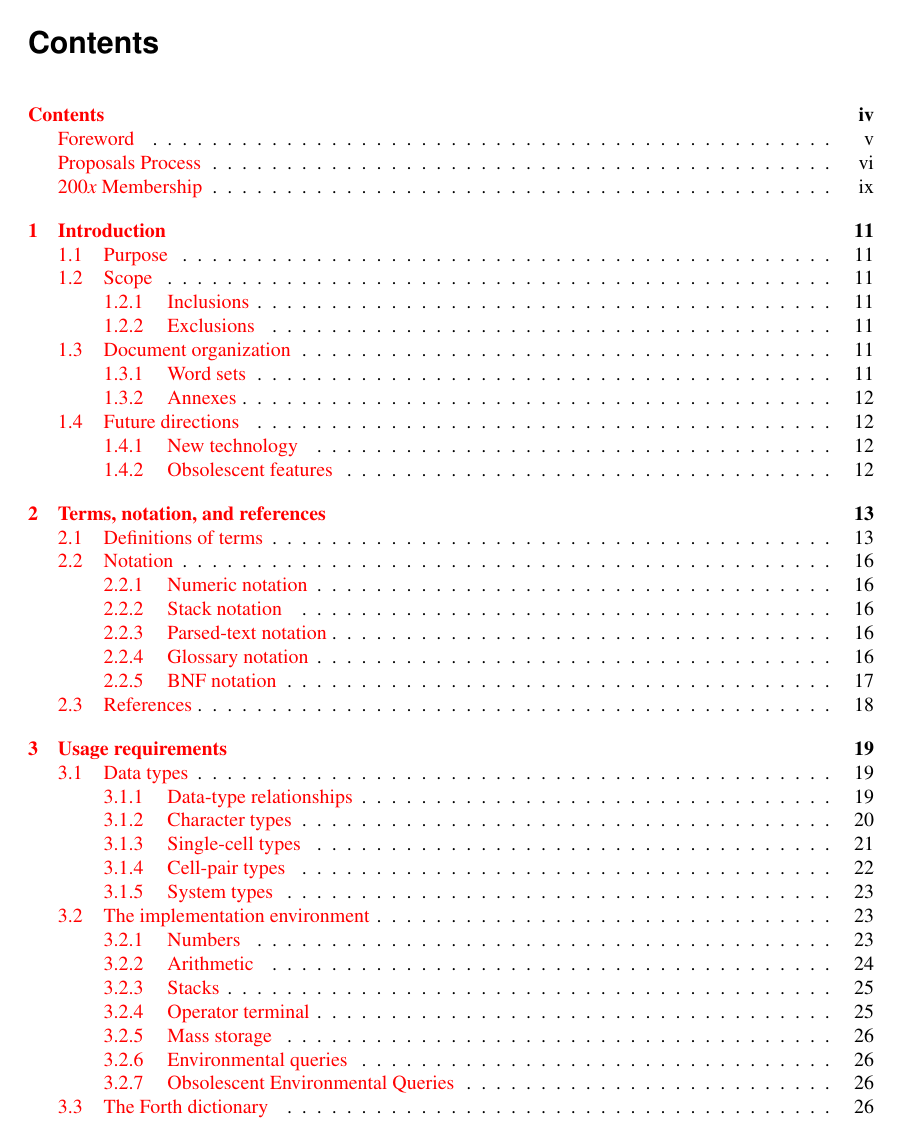
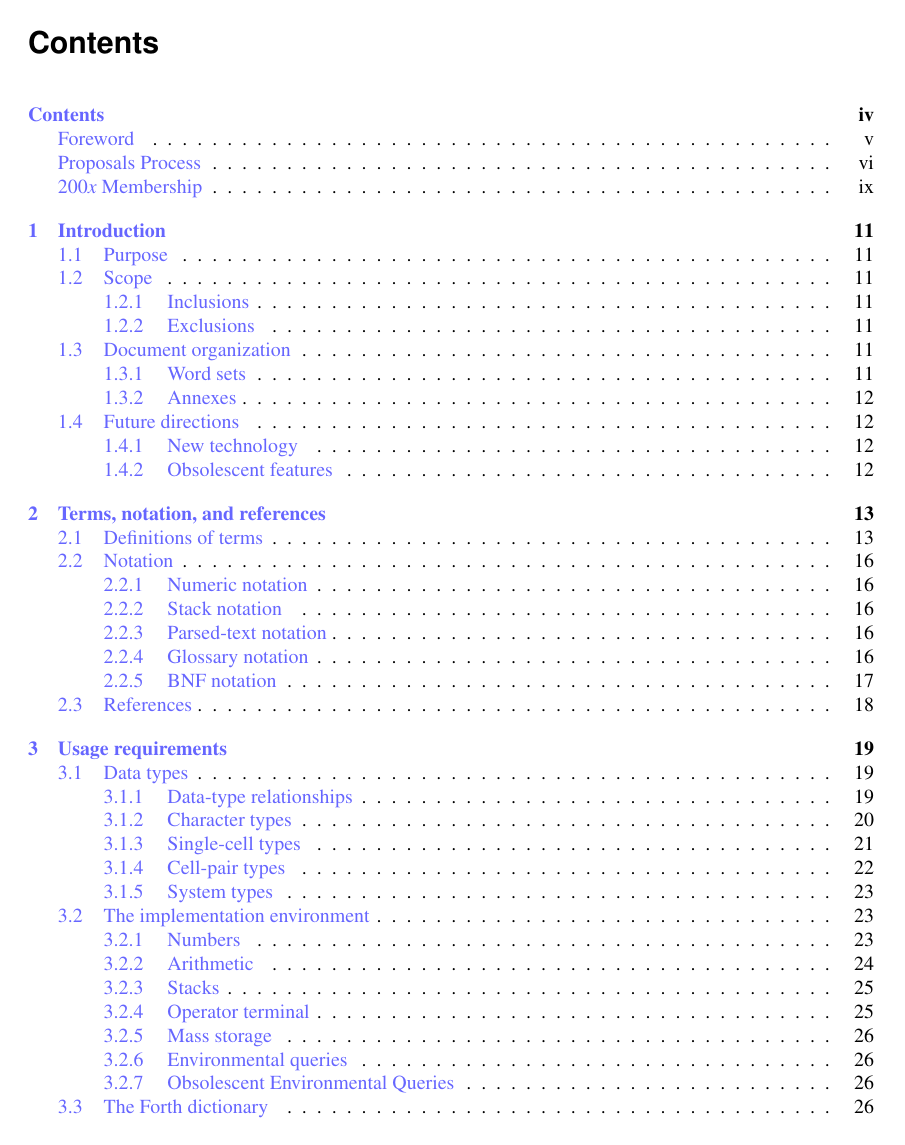
Before and after one commit to Forth-Standard/forth-standard, a LaTeX thesis (forth.tex): page 2 of 354. Compiled offline with pdfLaTeX.

Commit message:
XRef links in light blue, urls in dark blue

```diff
--- a/forth.tex
+++ b/forth.tex
@@ -150,8 +150,8 @@
 % ======================================
 \usepackage{xcolor}
 \usepackage[colorlinks,
-	linkcolor = red,
-	urlcolor  = red,
+	linkcolor = blue!60,
+	urlcolor  = blue,
 	citecolor = blue,
 	anchorcolor = blue,
 %	linkbordercolor=blue,
```
